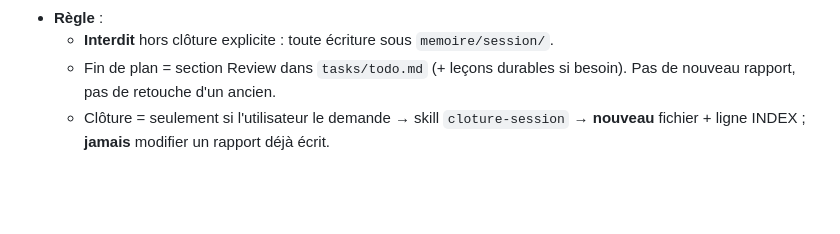
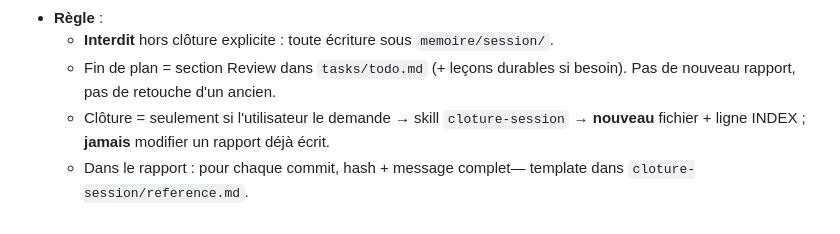
Before and after one commit to Hexa-Da/config-cursor, a Markdown page: tasks/lessons.md, the part around the change. Rendered like a GitHub page; blank space fills up the shorter version.

```diff
--- a/tasks/lessons.md
+++ b/tasks/lessons.md
@@ -55,3 +55,4 @@
   - **Interdit** hors clôture explicite : toute écriture sous `memoire/session/`.
   - Fin de plan = section Review dans `tasks/todo.md` (+ leçons durables si besoin). Pas de nouveau rapport, pas de retouche d'un ancien.
   - Clôture = seulement si l'utilisateur le demande → skill `cloture-session` → **nouveau** fichier + ligne INDEX ; **jamais** modifier un rapport déjà écrit.
+  - Dans le rapport : pour chaque commit, hash + message complet— template dans `cloture-session/reference.md`.
```
Also changed, not shown: 1 other file.
